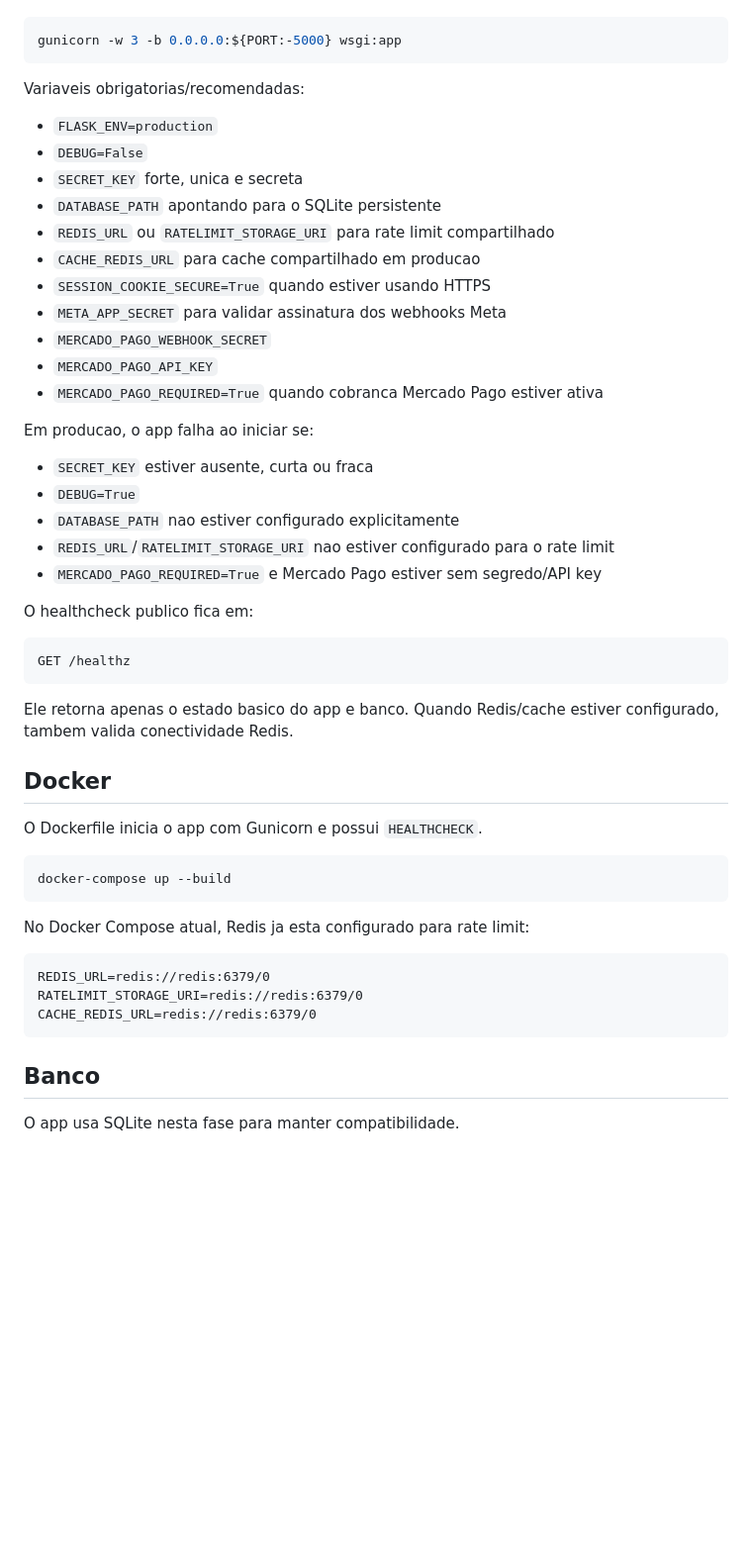
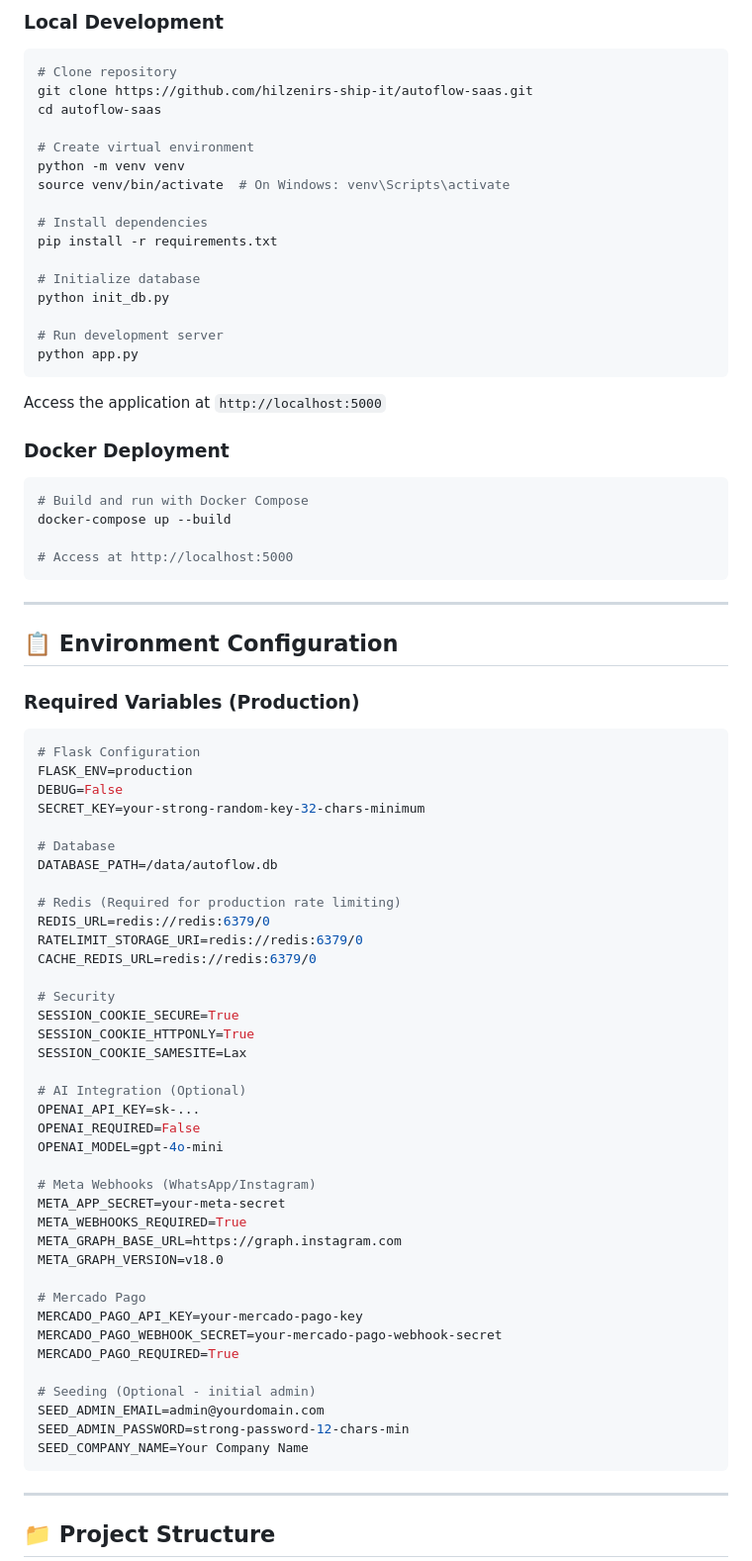
Before and after one commit to hilzenirs-ship-it/autoflow-saas, a Markdown page: README.md, the part around one of its changes. Shown at 99% size. GitHub-like rendering; blank space fills up the shorter version.

Commit message:
Update README with professional documentation

````diff
--- a/README.md
+++ b/README.md
@@ -8,56 +75,83 @@ Para producao, use Gunicorn via `wsgi.py`. Nao suba producao com `python app.py`
+### Local Development
 
 ```bash
-gunicorn -w 3 -b 0.0.0.0:${PORT:-5000} wsgi:app
+# Clone repository
+git clone https://github.com/hilzenirs-ship-it/autoflow-saas.git
+cd autoflow-saas
+
+# Create virtual environment
+python -m venv venv
+source venv/bin/activate  # On Windows: venv\Scripts\activate
+
+# Install dependencies
+pip install -r requirements.txt
+
+# Initialize database
+python init_db.py
+
+# Run development server
+python app.py
 ```
 
-Variaveis obrigatorias/recomendadas:
+Access the application at `http://localhost:5000`
 
-- `FLASK_ENV=production`
-- `DEBUG=False`
-- `SECRET_KEY` forte, unica e secreta
-- `DATABASE_PATH` apontando para o SQLite persistente
-- `REDIS_URL` ou `RATELIMIT_STORAGE_URI` para rate limit compartilhado
-- `CACHE_REDIS_URL` para cache compartilhado em producao
-- `SESSION_COOKIE_SECURE=True` quando estiver usando HTTPS
-- `META_APP_SECRET` para validar assinatura dos webhooks Meta
-- `MERCADO_PAGO_WEBHOOK_SECRET`
-- `MERCADO_PAGO_API_KEY`
-- `MERCADO_PAGO_REQUIRED=True` quando cobranca Mercado Pago estiver ativa
+### Docker Deployment
 
-Em producao, o app falha ao iniciar se:
+```bash
+# Build and run with Docker Compose
+docker-compose up --build
 
-- `SECRET_KEY` estiver ausente, curta ou fraca
-- `DEBUG=True`
-- `DATABASE_PATH` nao estiver configurado explicitamente
-- `REDIS_URL`/`RATELIMIT_STORAGE_URI` nao estiver configurado para o rate limit
-- `MERCADO_PAGO_REQUIRED=True` e Mercado Pago estiver sem segredo/API key
-
-O healthcheck publico fica em:
-
-```text
-GET /healthz
+# Access at http://localhost:5000
 ```
 
-Ele retorna apenas o estado basico do app e banco.
-Quando Redis/cache estiver configurado, tambem valida conectividade Redis.
+---
 
-## Docker
+## 📋 Environment Configuration
 
-O Dockerfile inicia o app com Gunicorn e possui `HEALTHCHECK`.
+### Required Variables (Production)
 
 ```bash
-docker-compose up --build
-```
+# Flask Configuration
+FLASK_ENV=production
+DEBUG=False
+SECRET_KEY=your-strong-random-key-32-chars-minimum
 
-No Docker Compose atual, Redis ja esta configurado para rate limit:
+# Database
+DATABASE_PATH=/data/autoflow.db
 
-```text
+# Redis (Required for production rate limiting)
 REDIS_URL=redis://redis:6379/0
 RATELIMIT_STORAGE_URI=redis://redis:6379/0
 CACHE_REDIS_URL=redis://redis:6379/0
+
+# Security
+SESSION_COOKIE_SECURE=True
+SESSION_COOKIE_HTTPONLY=True
+SESSION_COOKIE_SAMESITE=Lax
+
+# AI Integration (Optional)
+OPENAI_API_KEY=sk-...
+OPENAI_REQUIRED=False
+OPENAI_MODEL=gpt-4o-mini
+
+# Meta Webhooks (WhatsApp/Instagram)
+META_APP_SECRET=your-meta-secret
+META_WEBHOOKS_REQUIRED=True
+META_GRAPH_BASE_URL=https://graph.instagram.com
+META_GRAPH_VERSION=v18.0
+
+# Mercado Pago
+MERCADO_PAGO_API_KEY=your-mercado-pago-key
+MERCADO_PAGO_WEBHOOK_SECRET=your-mercado-pago-webhook-secret
+MERCADO_PAGO_REQUIRED=True
+
+# Seeding (Optional - initial admin)
+SEED_ADMIN_EMAIL=admin@yourdomain.com
+SEED_ADMIN_PASSWORD=strong-password-12-chars-min
+SEED_COMPANY_NAME=Your Company Name
 ```
 
-## Banco
+---
 
-O app usa SQLite nesta fase para manter compatibilidade.
+## 📁 Project Structure
 
````
Also changed, not shown: other parts of README.md (+262 -84 lines).
